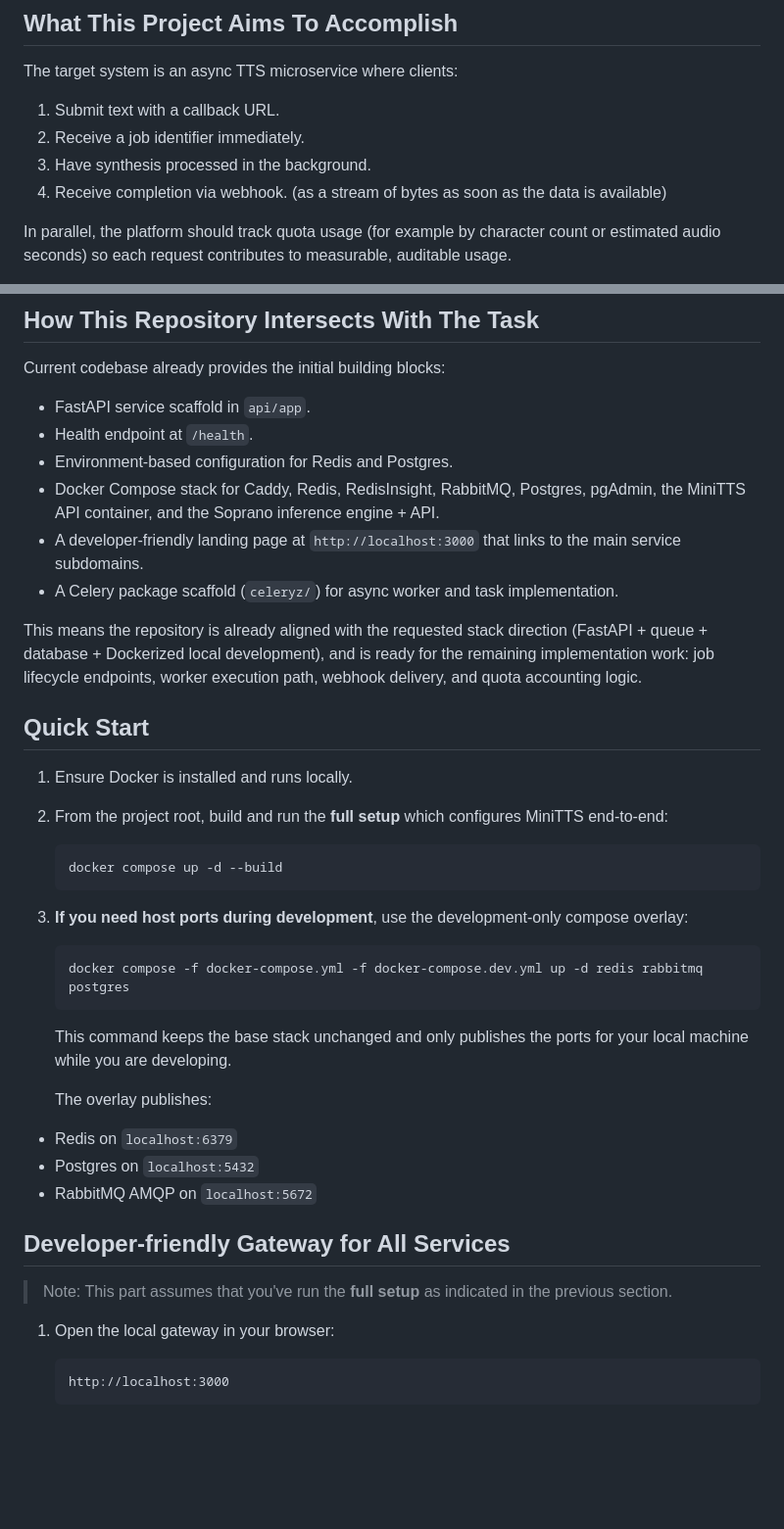
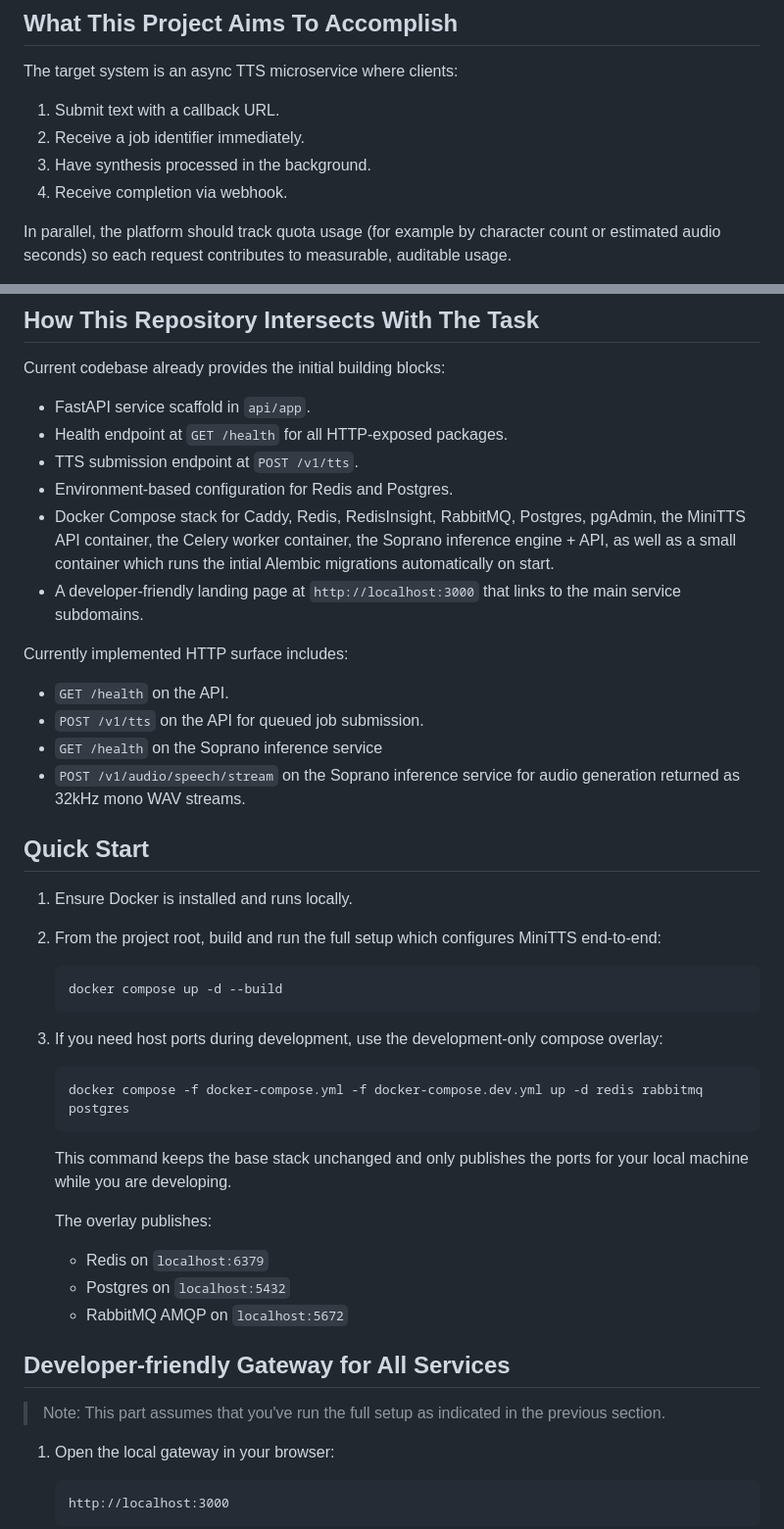
Before and after one commit to mikayelgr/minitts, a Markdown page: README.md, 2 parts joined by grey strips. Shown at 98% size. Drawn GitHub-style; blank space fills up the shorter version.

````diff
--- a/README.md
+++ b/README.md
@@ -11,7 +11,7 @@ The target system is an async TTS microservice where clients:
 1. Submit text with a callback URL.
 2. Receive a job identifier immediately.
 3. Have synthesis processed in the background.
-4. Receive completion via webhook. (as a stream of bytes as soon as the data is available)
+4. Receive completion via webhook.
 
 In parallel, the platform should track quota usage (for example by character count or estimated audio seconds) so each request contributes to measurable, auditable usage.
 
@@ -30,24 +30,29 @@ Producer (API) and consumer (worker) are intentionally decoupled through the bro
 Current codebase already provides the initial building blocks:
 
 - FastAPI service scaffold in `api/app`.
-- Health endpoint at `/health`.
+- Health endpoint at `GET /health` for all HTTP-exposed packages.
+- TTS submission endpoint at `POST /v1/tts`.
 - Environment-based configuration for Redis and Postgres.
-- Docker Compose stack for Caddy, Redis, RedisInsight, RabbitMQ, Postgres, pgAdmin, the MiniTTS API container, and the Soprano inference engine + API.
+- Docker Compose stack for Caddy, Redis, RedisInsight, RabbitMQ, Postgres, pgAdmin, the MiniTTS API container, the Celery worker container, the Soprano inference engine + API, as well as a small container which runs the intial Alembic migrations automatically on start.
 - A developer-friendly landing page at `http://localhost:3000` that links to the main service subdomains.
-- A Celery package scaffold (`celeryz/`) for async worker and task implementation.
 
-This means the repository is already aligned with the requested stack direction (FastAPI + queue + database + Dockerized local development), and is ready for the remaining implementation work: job lifecycle endpoints, worker execution path, webhook delivery, and quota accounting logic.
+Currently implemented HTTP surface includes:
+
+- `GET /health` on the API.
+- `POST /v1/tts` on the API for queued job submission.
+- `GET /health` on the Soprano inference service
+- `POST /v1/audio/speech/stream` on the Soprano inference service for audio generation returned as 32kHz mono WAV streams.
 
 ## Quick Start
 
 1. Ensure Docker is installed and runs locally.
-2. From the project root, build and run the **full setup** which configures MiniTTS end-to-end:
+2. From the project root, build and run the full setup which configures MiniTTS end-to-end:
 
    ```bash
    docker compose up -d --build
    ```
 
-3. **If you need host ports during development**, use the development-only compose overlay:
+3. If you need host ports during development, use the development-only compose overlay:
 
    ```bash
    docker compose -f docker-compose.yml -f docker-compose.dev.yml up -d redis rabbitmq postgres
@@ -57,13 +62,13 @@ This means the repository is already aligned with the requested stack direction
 
    The overlay publishes:
 
-- Redis on `localhost:6379`
-- Postgres on `localhost:5432`
-- RabbitMQ AMQP on `localhost:5672`
+   - Redis on `localhost:6379`
+   - Postgres on `localhost:5432`
+   - RabbitMQ AMQP on `localhost:5672`
 
 ## Developer-friendly Gateway for All Services
 
-> Note: This part assumes that you've run the **full setup** as indicated in the previous section.
+> Note: This part assumes that you've run the full setup as indicated in the previous section.
 
 1. Open the local gateway in your browser:
 
````
Also changed, not shown: other parts of README.md (+4 -6 lines).
